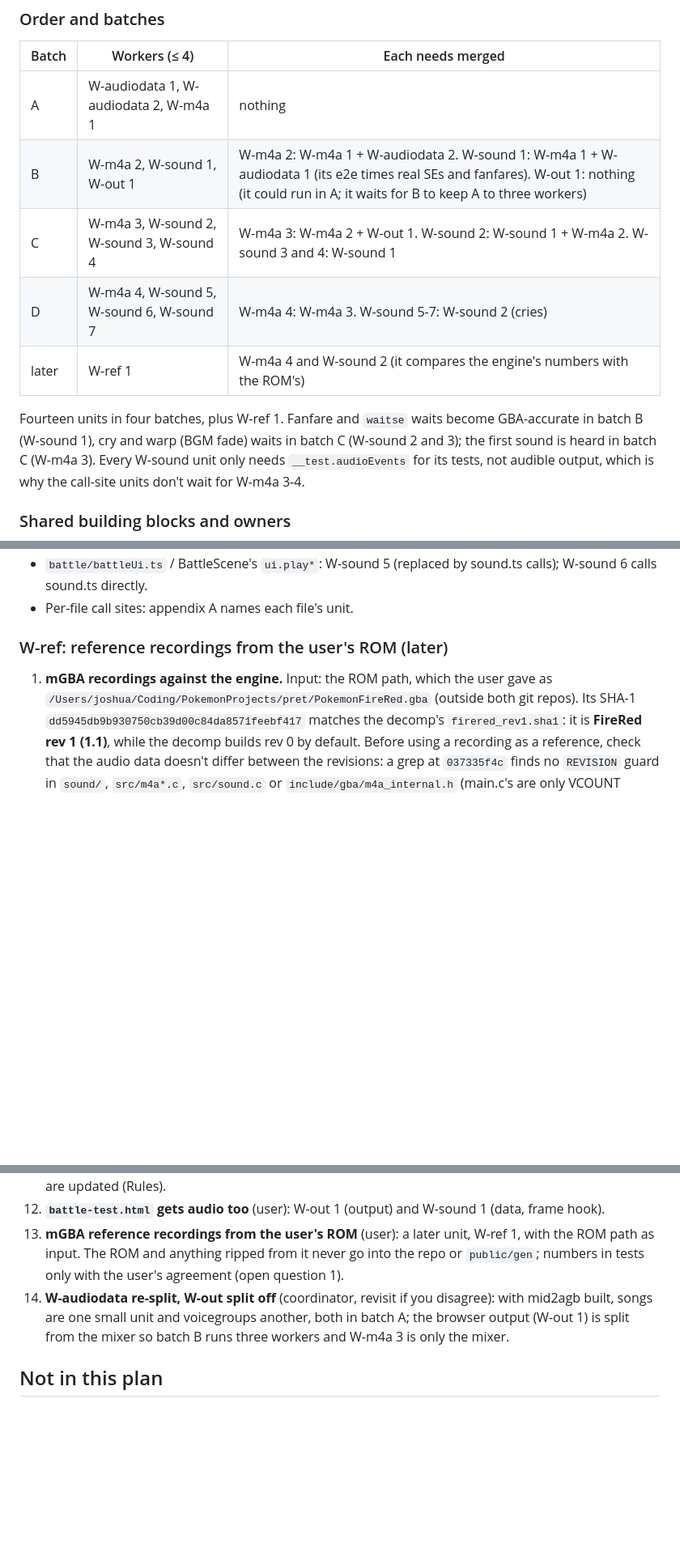
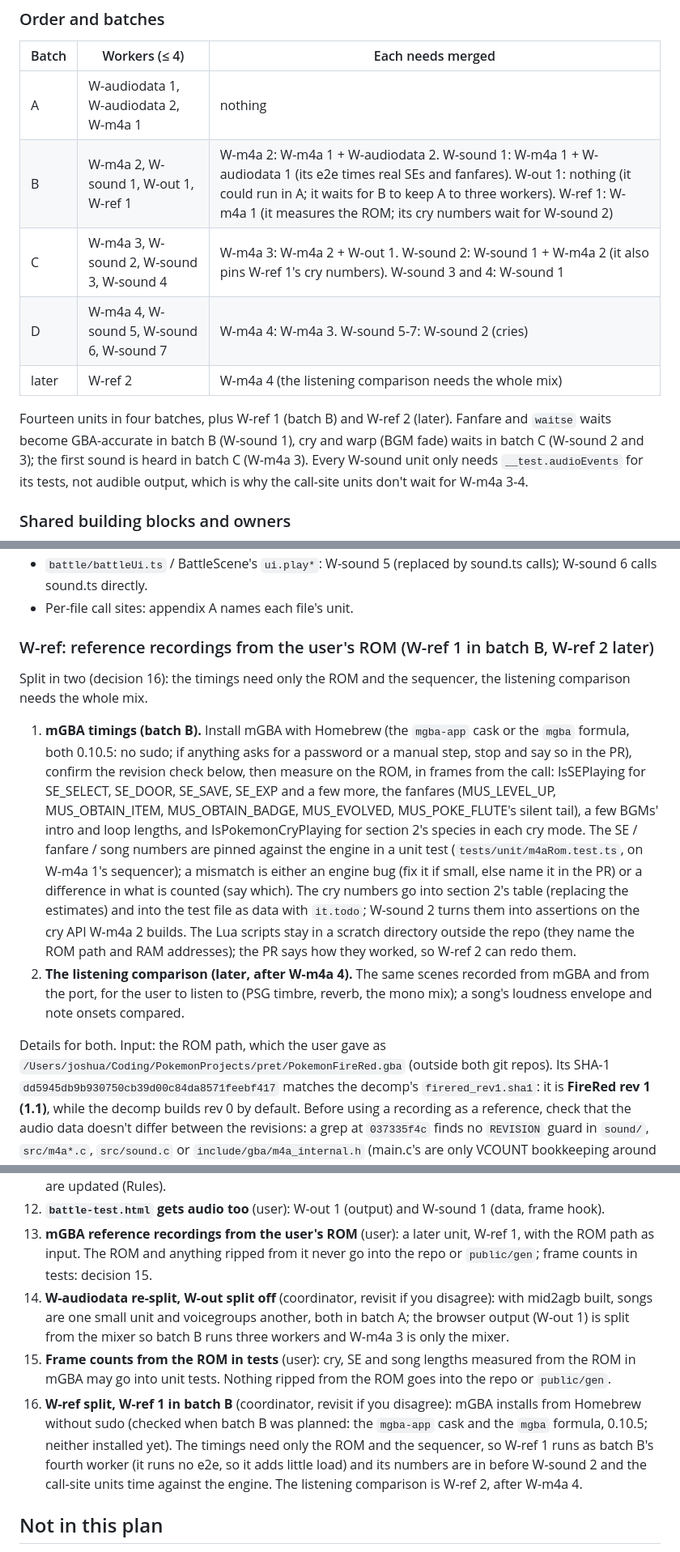
Before and after one commit to DrPrettyman/FireRedOnline, a Markdown page: AUDIO_PLAN.md, 3 parts joined by grey strips. Shown at 81% size. Drawn GitHub-style; blank space fills up the shorter version.

Commit message:
AUDIO_PLAN.md: the user's answer on ROM frame counts in tests; W-ref split, W-ref 1 in batch B; WORKFLOW.md: the e2e suite takes ~20 min (#88)
Co-authored-by: Claude Opus 5.5 <noreply@anthropic.com>

```diff
--- a/AUDIO_PLAN.md
+++ b/AUDIO_PLAN.md
@@ -627,12 +627,12 @@ A): they need no unit, only a listen once sound.ts is real. Units 4-7 own disjoi
 | Batch | Workers (≤ 4) | Each needs merged |
 | --- | --- | --- |
 | A | W-audiodata 1, W-audiodata 2, W-m4a 1 | nothing |
-| B | W-m4a 2, W-sound 1, W-out 1 | W-m4a 2: W-m4a 1 + W-audiodata 2. W-sound 1: W-m4a 1 + W-audiodata 1 (its e2e times real SEs and fanfares). W-out 1: nothing (it could run in A; it waits for B to keep A to three workers) |
-| C | W-m4a 3, W-sound 2, W-sound 3, W-sound 4 | W-m4a 3: W-m4a 2 + W-out 1. W-sound 2: W-sound 1 + W-m4a 2. W-sound 3 and 4: W-sound 1 |
+| B | W-m4a 2, W-sound 1, W-out 1, W-ref 1 | W-m4a 2: W-m4a 1 + W-audiodata 2. W-sound 1: W-m4a 1 + W-audiodata 1 (its e2e times real SEs and fanfares). W-out 1: nothing (it could run in A; it waits for B to keep A to three workers). W-ref 1: W-m4a 1 (it measures the ROM; its cry numbers wait for W-sound 2) |
+| C | W-m4a 3, W-sound 2, W-sound 3, W-sound 4 | W-m4a 3: W-m4a 2 + W-out 1. W-sound 2: W-sound 1 + W-m4a 2 (it also pins W-ref 1's cry numbers). W-sound 3 and 4: W-sound 1 |
 | D | W-m4a 4, W-sound 5, W-sound 6, W-sound 7 | W-m4a 4: W-m4a 3. W-sound 5-7: W-sound 2 (cries) |
-| later | W-ref 1 | W-m4a 4 and W-sound 2 (it compares the engine's numbers with the ROM's) |
+| later | W-ref 2 | W-m4a 4 (the listening comparison needs the whole mix) |
 
-Fourteen units in four batches, plus W-ref 1. Fanfare and `waitse` waits become GBA-accurate in batch B (W-sound 1), cry and
+Fourteen units in four batches, plus W-ref 1 (batch B) and W-ref 2 (later). Fanfare and `waitse` waits become GBA-accurate in batch B (W-sound 1), cry and
 warp (BGM fade) waits in batch C (W-sound 2 and 3); the first sound is heard in batch C (W-m4a 3). Every
 W-sound unit only needs `__test.audioEvents` for its tests, not audible output, which is why the call-site units
 don't wait for W-m4a 3-4.
@@ -655,9 +655,26 @@ don't wait for W-m4a 3-4.
   sound.ts directly.
 - Per-file call sites: appendix A names each file's unit.
 
-### W-ref: reference recordings from the user's ROM (later)
+### W-ref: reference recordings from the user's ROM (W-ref 1 in batch B, W-ref 2 later)
 
-1. **mGBA recordings against the engine.** Input: the ROM path, which the user gave as
+Split in two (decision 16): the timings need only the ROM and the sequencer, the listening comparison needs the
+whole mix.
+
+1. **mGBA timings (batch B).** Install mGBA with Homebrew (the `mgba-app` cask or the `mgba` formula, both 0.10.5:
+   no sudo; if anything asks for a password or a manual step, stop and say so in the PR), confirm the revision
+   check below, then measure on the ROM, in frames from the call: IsSEPlaying for SE_SELECT, SE_DOOR, SE_SAVE,
+   SE_EXP and a few more, the fanfares (MUS_LEVEL_UP, MUS_OBTAIN_ITEM, MUS_OBTAIN_BADGE, MUS_EVOLVED,
+   MUS_POKE_FLUTE's silent tail), a few BGMs' intro and loop lengths, and IsPokemonCryPlaying for section 2's
+   species in each cry mode. The SE / fanfare / song numbers are pinned against the engine in a unit test
+   (`tests/unit/m4aRom.test.ts`, on W-m4a 1's sequencer); a mismatch is either an engine bug (fix it if small,
+   else name it in the PR) or a difference in what is counted (say which). The cry numbers go into section 2's
+   table (replacing the estimates) and into the test file as data with `it.todo`; W-sound 2 turns them into
+   assertions on the cry API W-m4a 2 builds. The Lua scripts stay in a scratch directory outside the repo
+   (they name the ROM path and RAM addresses); the PR says how they worked, so W-ref 2 can redo them.
+2. **The listening comparison (later, after W-m4a 4).** The same scenes recorded from mGBA and from the port, for
+   the user to listen to (PSG timbre, reverb, the mono mix); a song's loudness envelope and note onsets compared.
+
+Details for both. Input: the ROM path, which the user gave as
    `/Users/joshua/Coding/PokemonProjects/pret/PokemonFireRed.gba` (outside both git repos). Its SHA-1
    `dd5945db9b930750cb39d00c84da8571feebf417` matches the decomp's `firered_rev1.sha1`: it is **FireRed rev 1
    (1.1)**, while the decomp builds rev 0 by default. Before using a recording as a reference, check that the audio
@@ -740,11 +755,18 @@ were sized for today's instant waits (GBA timing is the goal: decision 11).
     updated (Rules).
 12. **`battle-test.html` gets audio too** (user): W-out 1 (output) and W-sound 1 (data, frame hook).
 13. **mGBA reference recordings from the user's ROM** (user): a later unit, W-ref 1, with the ROM path as input.
-    The ROM and anything ripped from it never go into the repo or `public/gen`; numbers in tests only with the
-    user's agreement (open question 1).
+    The ROM and anything ripped from it never go into the repo or `public/gen`; frame counts in tests:
+    decision 15.
 14. **W-audiodata re-split, W-out split off** (coordinator, revisit if you disagree): with mid2agb built, songs are
     one small unit and voicegroups another, both in batch A; the browser output (W-out 1) is split from the
     mixer so batch B runs three workers and W-m4a 3 is only the mixer.
+15. **Frame counts from the ROM in tests** (user): cry, SE and song lengths measured from the ROM in mGBA may go
+    into unit tests. Nothing ripped from the ROM goes into the repo or `public/gen`.
+16. **W-ref split, W-ref 1 in batch B** (coordinator, revisit if you disagree): mGBA installs from Homebrew
+    without sudo (checked when batch B was planned: the `mgba-app` cask and the `mgba` formula, 0.10.5; neither
+    installed yet). The timings need only the ROM and the sequencer, so W-ref 1 runs as batch B's fourth worker
+    (it runs no e2e, so it adds little load) and its numbers are in before W-sound 2 and the call-site units
+    time against the engine. The listening comparison is W-ref 2, after W-m4a 4.
 
 ## Not in this plan
 
```
Also changed, not shown: other parts of AUDIO_PLAN.md (+5 -7 lines), docs/WORKFLOW.md (+3 -3 lines).
